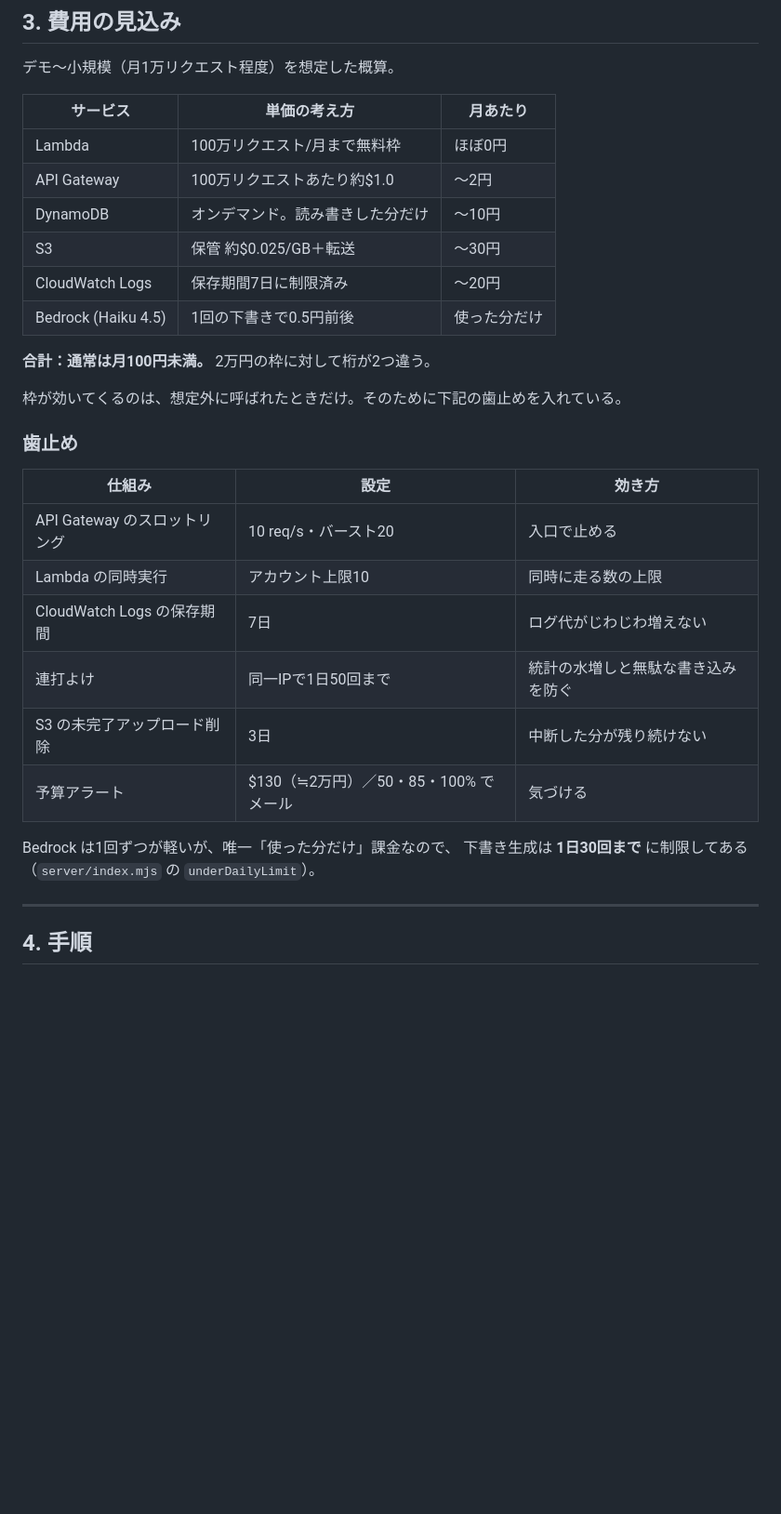
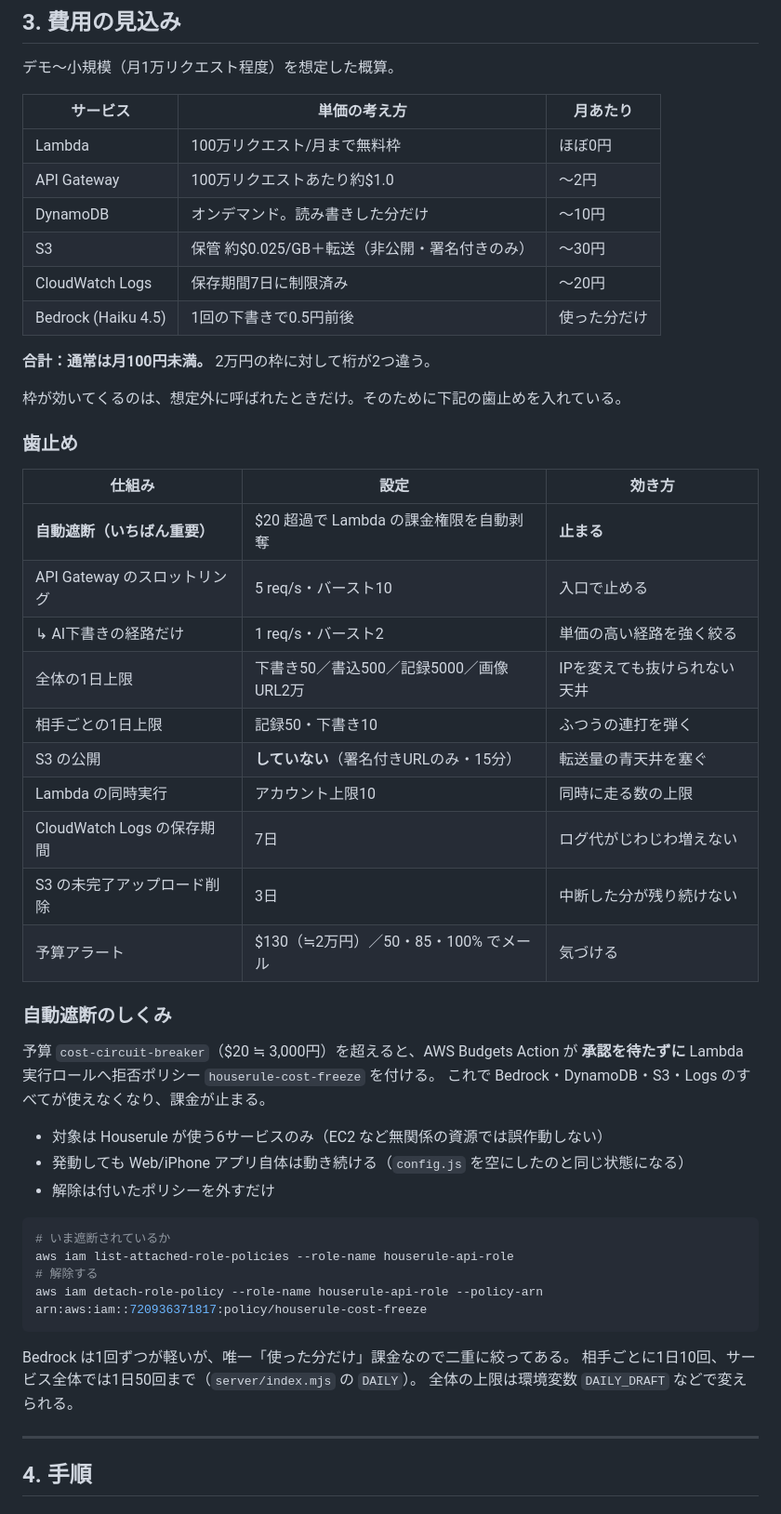
Before and after one commit to beqd1106/entrance, a Markdown page: docs/10_サーバ構成と費用.md, the part around one of its changes. Shown at 93% size. GitHub-like rendering; blank space fills up the shorter version.

Commit message:
費用の手引きを実装に合わせて更新
- 自動遮断のしくみと解除手順を追記
- 歯止めの一覧を実際の設定へ（5req/s・全体の1日上限・S3非公開）
- このアカウントで別に動いているEC2（t3.micro "udemy" / 2026-04-05から稼働）を記載。
  月$8.6ぶんの利用がクレジットで相殺されており、尽きると実費になる

Co-Authored-By: Claude Opus 5 <noreply@anthropic.com>
Claude-Session: https://claude.ai/code/session_017mo7mAHZQNmxxW2zDCgH2r

````diff
--- a/docs/10_サーバ構成と費用.md
+++ b/docs/10_サーバ構成と費用.md
@@ -78,7 +78,7 @@ Lambda の関数URLだと誰でも無制限に叩けてしまい、費用が読
 | Lambda | 100万リクエスト/月まで無料枠 | ほぼ0円 |
 | API Gateway | 100万リクエストあたり約$1.0 | 〜2円 |
 | DynamoDB | オンデマンド。読み書きした分だけ | 〜10円 |
-| S3 | 保管 約$0.025/GB＋転送 | 〜30円 |
+| S3 | 保管 約$0.025/GB＋転送（非公開・署名付きのみ） | 〜30円 |
 | CloudWatch Logs | 保存期間7日に制限済み | 〜20円 |
 | Bedrock (Haiku 4.5) | 1回の下書きで0.5円前後 | 使った分だけ |
 
@@ -90,15 +90,37 @@ Lambda の関数URLだと誰でも無制限に叩けてしまい、費用が読
 
 | 仕組み | 設定 | 効き方 |
 | --- | --- | --- |
-| API Gateway のスロットリング | 10 req/s・バースト20 | 入口で止める |
+| **自動遮断（いちばん重要）** | $20 超過で Lambda の課金権限を自動剥奪 | **止まる** |
+| API Gateway のスロットリング | 5 req/s・バースト10 | 入口で止める |
+| ↳ AI下書きの経路だけ | 1 req/s・バースト2 | 単価の高い経路を強く絞る |
+| 全体の1日上限 | 下書き50／書込500／記録5000／画像URL2万 | IPを変えても抜けられない天井 |
+| 相手ごとの1日上限 | 記録50・下書き10 | ふつうの連打を弾く |
+| S3 の公開 | **していない**（署名付きURLのみ・15分） | 転送量の青天井を塞ぐ |
 | Lambda の同時実行 | アカウント上限10 | 同時に走る数の上限 |
 | CloudWatch Logs の保存期間 | 7日 | ログ代がじわじわ増えない |
-| 連打よけ | 同一IPで1日50回まで | 統計の水増しと無駄な書き込みを防ぐ |
 | S3 の未完了アップロード削除 | 3日 | 中断した分が残り続けない |
 | 予算アラート | $130（≒2万円）／50・85・100% でメール | 気づける |
 
-Bedrock は1回ずつが軽いが、唯一「使った分だけ」課金なので、
-下書き生成は **1日30回まで** に制限してある（`server/index.mjs` の `underDailyLimit`）。
+### 自動遮断のしくみ
+
+予算 `cost-circuit-breaker`（$20 ≒ 3,000円）を超えると、AWS Budgets Action が
+**承認を待たずに** Lambda 実行ロールへ拒否ポリシー `houserule-cost-freeze` を付ける。
+これで Bedrock・DynamoDB・S3・Logs のすべてが使えなくなり、課金が止まる。
+
+- 対象は Houserule が使う6サービスのみ（EC2 など無関係の資源では誤作動しない）
+- 発動しても Web/iPhone アプリ自体は動き続ける（`config.js` を空にしたのと同じ状態になる）
+- 解除は付いたポリシーを外すだけ
+
+```bash
+# いま遮断されているか
+aws iam list-attached-role-policies --role-name houserule-api-role
+# 解除する
+aws iam detach-role-policy --role-name houserule-api-role --policy-arn arn:aws:iam::720936371817:policy/houserule-cost-freeze
+```
+
+Bedrock は1回ずつが軽いが、唯一「使った分だけ」課金なので二重に絞ってある。
+相手ごとに1日10回、サービス全体では1日50回まで（`server/index.mjs` の `DAILY`）。
+全体の上限は環境変数 `DAILY_DRAFT` などで変えられる。
 
 ---
 
````
Also changed, not shown: other parts of docs/10_サーバ構成と費用.md (+20 -3 lines).
